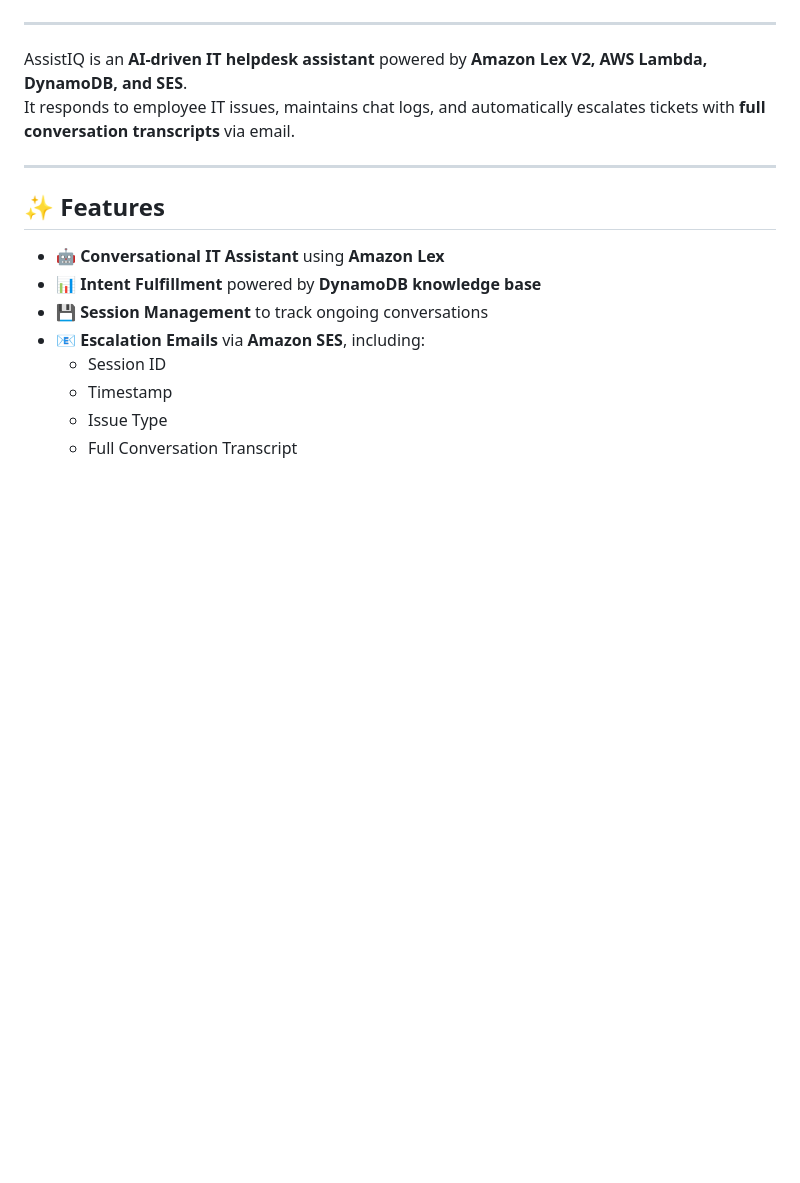
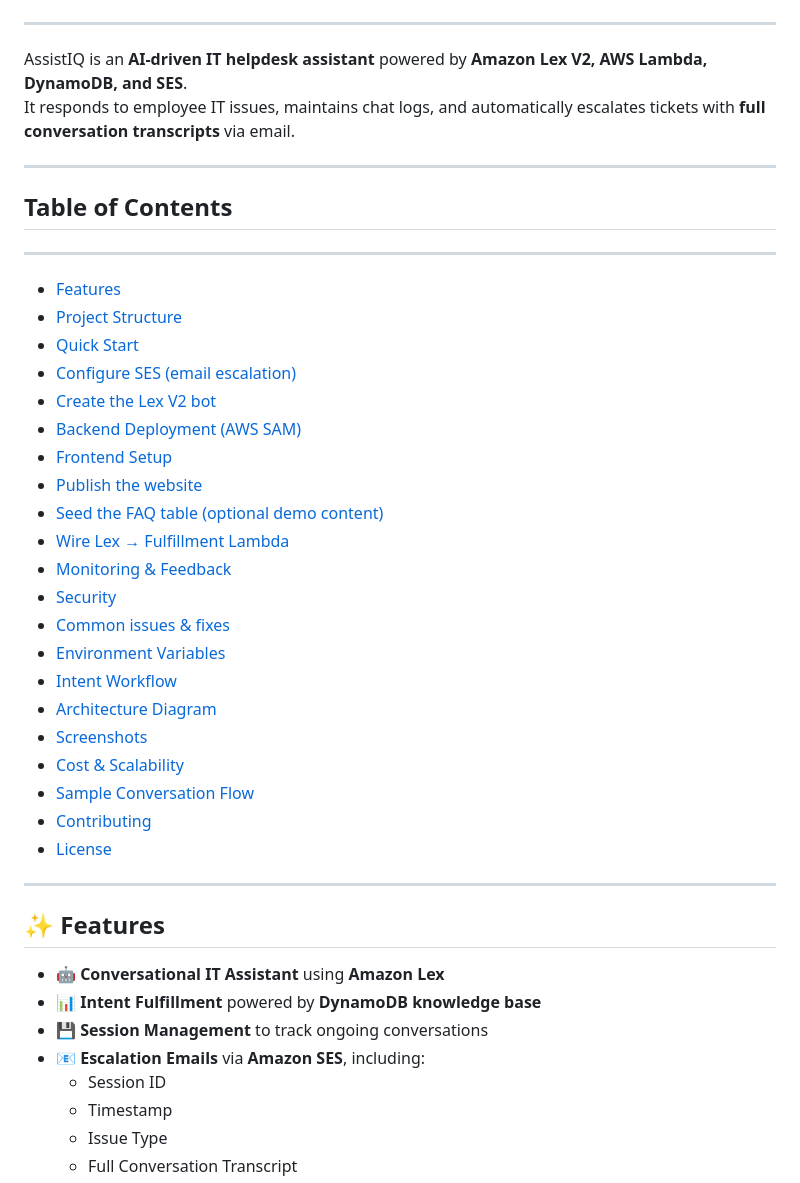
Before and after one commit to nishith-geedh/AssistIQ, a Markdown page: README.md, the part around one of its changes. GitHub-like rendering; blank space fills up the shorter version.

Commit message:
readme commit

```diff
--- a/README.md
+++ b/README.md
@@ -5,6 +5,34 @@
 
 AssistIQ is an **AI-driven IT helpdesk assistant** powered by **Amazon Lex V2, AWS Lambda, DynamoDB, and SES**.
 It responds to employee IT issues, maintains chat logs, and automatically escalates tickets with **full conversation transcripts** via email.
+
+---
+
+## Table of Contents
+---
+
+- [Features](#✨-features)
+- [Project Structure](#📂-project-structure)
+- [Quick Start](#🚀-quick-start)
+- [Configure SES (email escalation)](#configure-ses-email-escalation)
+- [Create the Lex V2 bot](#create-the-lex-v2-bot)
+- [Backend Deployment (AWS SAM)](#1️⃣-backend-deployment-aws-sam)
+- [Frontend Setup](#2️⃣-frontend-setup)
+- [Publish the website](#publish-the-website)
+- [Seed the FAQ table (optional demo content)](#seed-the-faq-table-optional-demo-content)
+- [Wire Lex → Fulfillment Lambda](#wire-lex--fulfillment-lambda)
+- [Monitoring & Feedback](#monitoring--feedback)
+- [Security](#security)
+- [Common issues & fixes](#common-issues--fixes)
+- [Environment Variables](#🔑-environment-variables)
+- [Intent Workflow](#🧠-intent-workflow)
+- [Architecture Diagram](#🏗️-architecture-diagram)
+- [Screenshots](#screenshots)
+- [Cost & Scalability](#📈-cost--scalability)
+- [Sample Conversation Flow](#🔄-sample-conversation-flow)
+- [Contributing](#🤝-contributing)
+- [License](#📜-license)
+
 
 ---
 
```
Also changed, not shown: other parts of README.md (+2 -3 lines).
